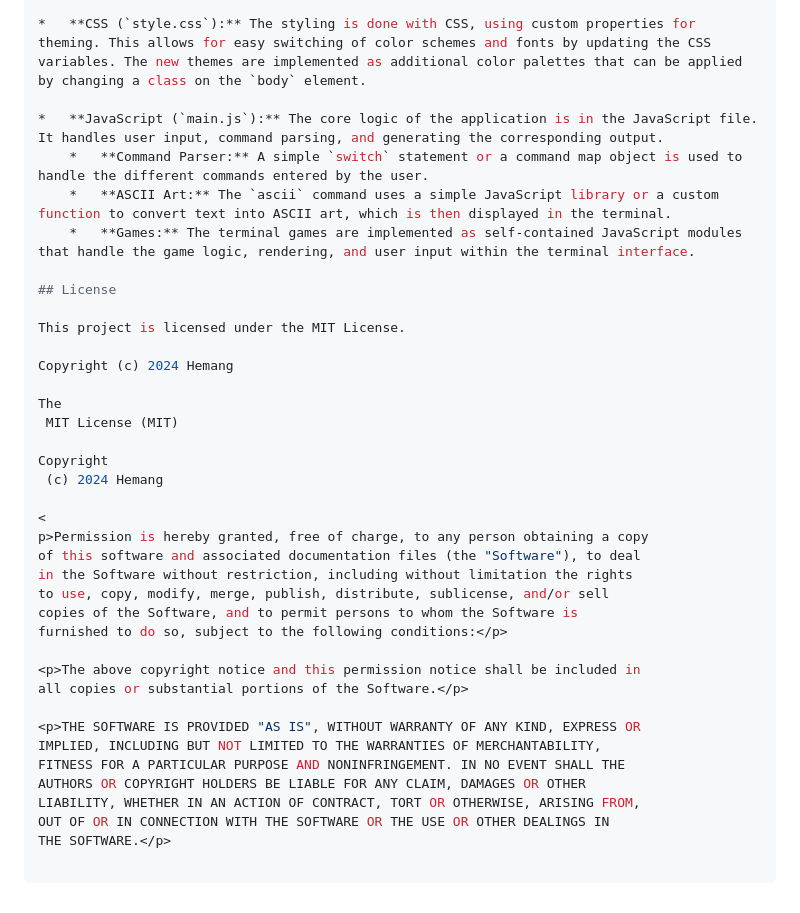
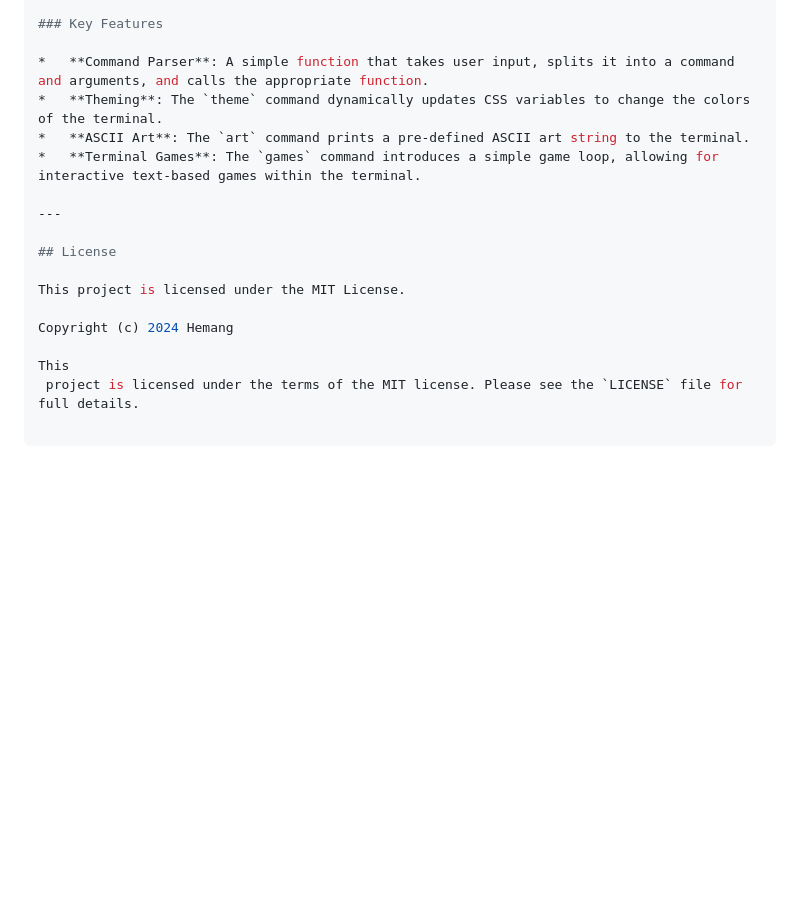
Before and after one commit to 23f3001304/Single-page-Site-terminal-try2, a Markdown page: README.md, the part around the change printed below. Drawn GitHub-style; blank space fills up the shorter version.

```diff
--- a/README.md
+++ b/README.md
@@ -54,10 +73,12 @@ The application is a vanilla HTML, CSS, and JavaScript project, with a focus on
 
-*   **CSS (`style.css`):** The styling is done with CSS, using custom properties for theming. This allows for easy switching of color schemes and fonts by updating the CSS variables. The new themes are implemented as additional color palettes that can be applied by changing a class on the `body` element.
+### Key Features
 
-*   **JavaScript (`main.js`):** The core logic of the application is in the JavaScript file. It handles user input, command parsing, and generating the corresponding output.
-    *   **Command Parser:** A simple `switch` statement or a command map object is used to handle the different commands entered by the user.
-    *   **ASCII Art:** The `ascii` command uses a simple JavaScript library or a custom function to convert text into ASCII art, which is then displayed in the terminal.
-    *   **Games:** The terminal games are implemented as self-contained JavaScript modules that handle the game logic, rendering, and user input within the terminal interface.
+*   **Command Parser**: A simple function that takes user input, splits it into a command and arguments, and calls the appropriate function.
+*   **Theming**: The `theme` command dynamically updates CSS variables to change the colors of the terminal.
+*   **ASCII Art**: The `art` command prints a pre-defined ASCII art string to the terminal.
+*   **Terminal Games**: The `games` command introduces a simple game loop, allowing for interactive text-based games within the terminal.
+
+---
 
 ## License
 
@@ -65,27 +86,5 @@ This project is licensed under the MIT License.
 
 Copyright (c) 2024 Hemang
 
-The
- MIT License (MIT)
-
-Copyright
- (c) 2024 Hemang
-
-<
-p>Permission is hereby granted, free of charge, to any person obtaining a copy
-of this software and associated documentation files (the "Software"), to deal
-in the Software without restriction, including without limitation the rights
-to use, copy, modify, merge, publish, distribute, sublicense, and/or sell
-copies of the Software, and to permit persons to whom the Software is
-furnished to do so, subject to the following conditions:</p>
-
-<p>The above copyright notice and this permission notice shall be included in
-all copies or substantial portions of the Software.</p>
-
-<p>THE SOFTWARE IS PROVIDED "AS IS", WITHOUT WARRANTY OF ANY KIND, EXPRESS OR
-IMPLIED, INCLUDING BUT NOT LIMITED TO THE WARRANTIES OF MERCHANTABILITY,
-FITNESS FOR A PARTICULAR PURPOSE AND NONINFRINGEMENT. IN NO EVENT SHALL THE
-AUTHORS OR COPYRIGHT HOLDERS BE LIABLE FOR ANY CLAIM, DAMAGES OR OTHER
-LIABILITY, WHETHER IN AN ACTION OF CONTRACT, TORT OR OTHERWISE, ARISING FROM,
-OUT OF OR IN CONNECTION WITH THE SOFTWARE OR THE USE OR OTHER DEALINGS IN
-THE SOFTWARE.</p>
+This
+ project is licensed under the terms of the MIT license. Please see the `LICENSE` file for full details.
```
Also changed, not shown: other parts of README.md (+41 -22 lines).
